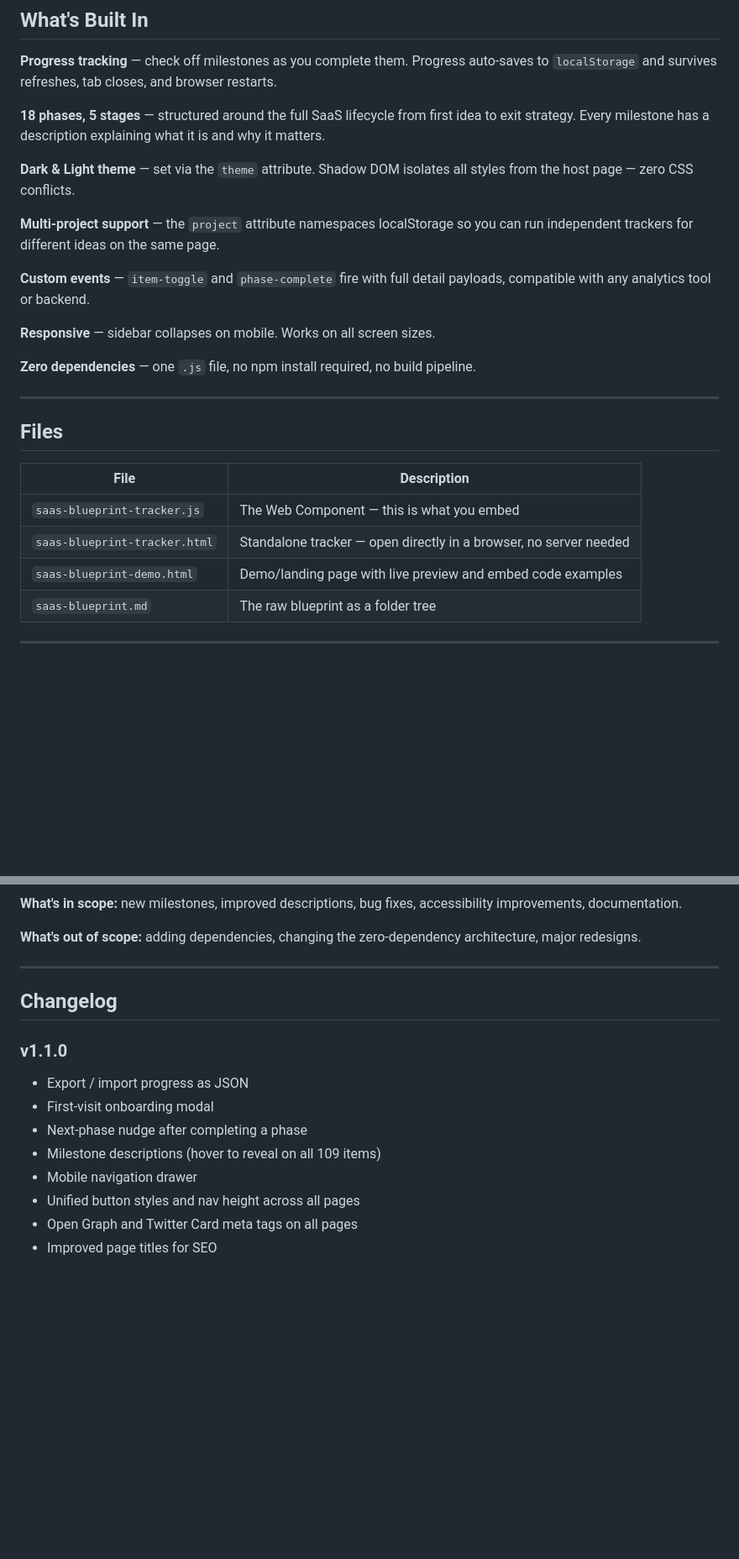
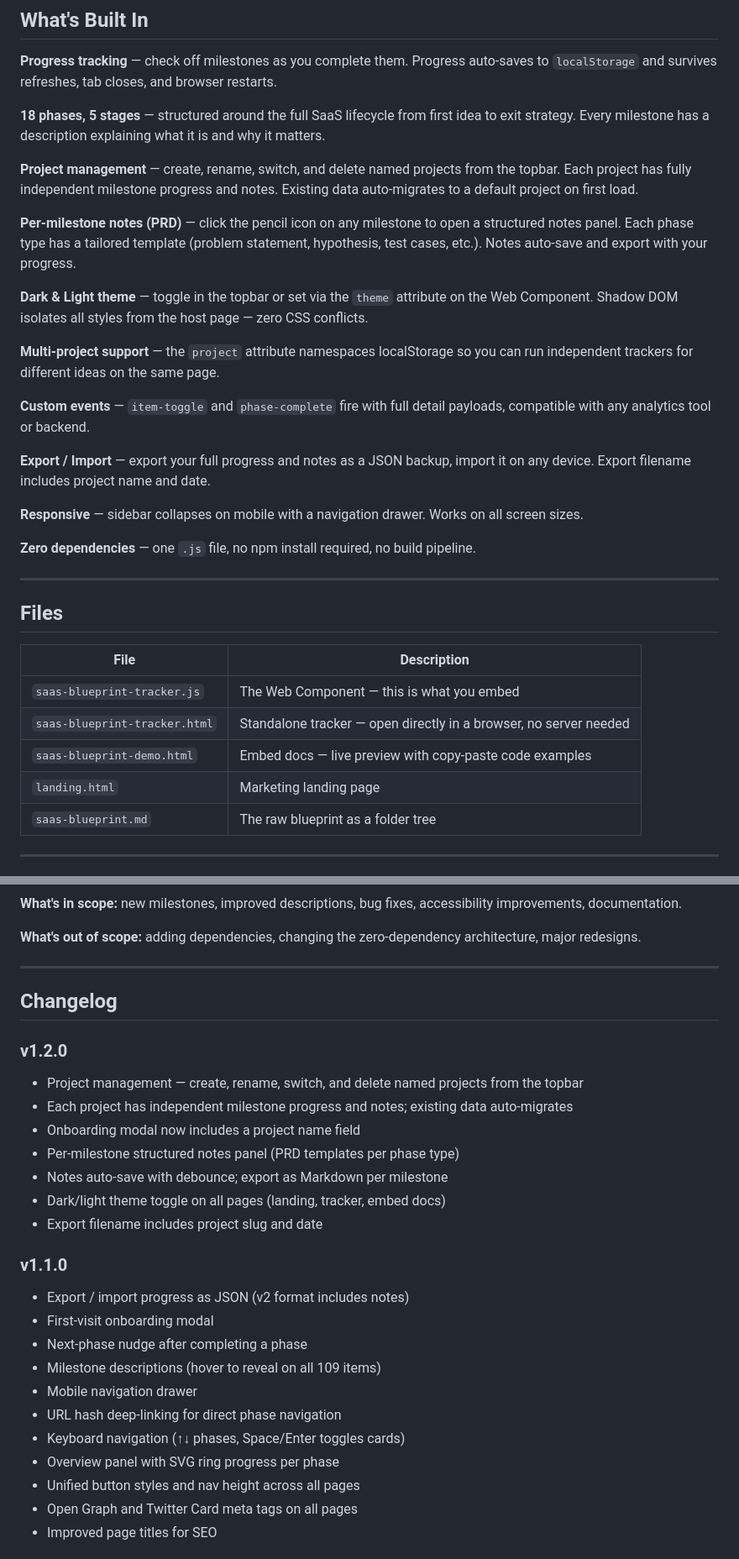
Before and after one commit to fabian-emmanuel/saas-blueprint-tracker, a Markdown page: README.md, 2 parts joined by grey strips. Shown at 84% size. Rendered like a GitHub page; blank space fills up the shorter version.

Commit message:
docs: update README for v1.2.0 — project management, notes, theme toggle (#14)

```diff
--- a/README.md
+++ b/README.md
@@ -170,13 +170,19 @@ Use these to sync progress to your backend, trigger analytics events, unlock fea
 
 **18 phases, 5 stages** — structured around the full SaaS lifecycle from first idea to exit strategy. Every milestone has a description explaining what it is and why it matters.
 
-**Dark & Light theme** — set via the `theme` attribute. Shadow DOM isolates all styles from the host page — zero CSS conflicts.
+**Project management** — create, rename, switch, and delete named projects from the topbar. Each project has fully independent milestone progress and notes. Existing data auto-migrates to a default project on first load.
+
+**Per-milestone notes (PRD)** — click the pencil icon on any milestone to open a structured notes panel. Each phase type has a tailored template (problem statement, hypothesis, test cases, etc.). Notes auto-save and export with your progress.
+
+**Dark & Light theme** — toggle in the topbar or set via the `theme` attribute on the Web Component. Shadow DOM isolates all styles from the host page — zero CSS conflicts.
 
 **Multi-project support** — the `project` attribute namespaces localStorage so you can run independent trackers for different ideas on the same page.
 
 **Custom events** — `item-toggle` and `phase-complete` fire with full detail payloads, compatible with any analytics tool or backend.
 
-**Responsive** — sidebar collapses on mobile. Works on all screen sizes.
+**Export / Import** — export your full progress and notes as a JSON backup, import it on any device. Export filename includes project name and date.
+
+**Responsive** — sidebar collapses on mobile with a navigation drawer. Works on all screen sizes.
 
 **Zero dependencies** — one `.js` file, no npm install required, no build pipeline.
 
@@ -188,7 +194,8 @@ Use these to sync progress to your backend, trigger analytics events, unlock fea
 |------|-------------|
 | `saas-blueprint-tracker.js` | The Web Component — this is what you embed |
 | `saas-blueprint-tracker.html` | Standalone tracker — open directly in a browser, no server needed |
-| `saas-blueprint-demo.html` | Demo/landing page with live preview and embed code examples |
+| `saas-blueprint-demo.html` | Embed docs — live preview with copy-paste code examples |
+| `landing.html` | Marketing landing page |
 | `saas-blueprint.md` | The raw blueprint as a folder tree |
 
 ---
@@ -227,12 +234,24 @@ Have a step that belongs in the blueprint? Open an issue titled **"Milestone sug
 
 ## Changelog
 
+### v1.2.0
+- Project management — create, rename, switch, and delete named projects from the topbar
+- Each project has independent milestone progress and notes; existing data auto-migrates
+- Onboarding modal now includes a project name field
+- Per-milestone structured notes panel (PRD templates per phase type)
+- Notes auto-save with debounce; export as Markdown per milestone
+- Dark/light theme toggle on all pages (landing, tracker, embed docs)
+- Export filename includes project slug and date
+
 ### v1.1.0
-- Export / import progress as JSON
+- Export / import progress as JSON (v2 format includes notes)
 - First-visit onboarding modal
 - Next-phase nudge after completing a phase
 - Milestone descriptions (hover to reveal on all 109 items)
 - Mobile navigation drawer
+- URL hash deep-linking for direct phase navigation
+- Keyboard navigation (↑↓ phases, Space/Enter toggles cards)
+- Overview panel with SVG ring progress per phase
 - Unified button styles and nav height across all pages
 - Open Graph and Twitter Card meta tags on all pages
 - Improved page titles for SEO
```
Also changed, not shown: other parts of README.md (+1 -1 lines).
